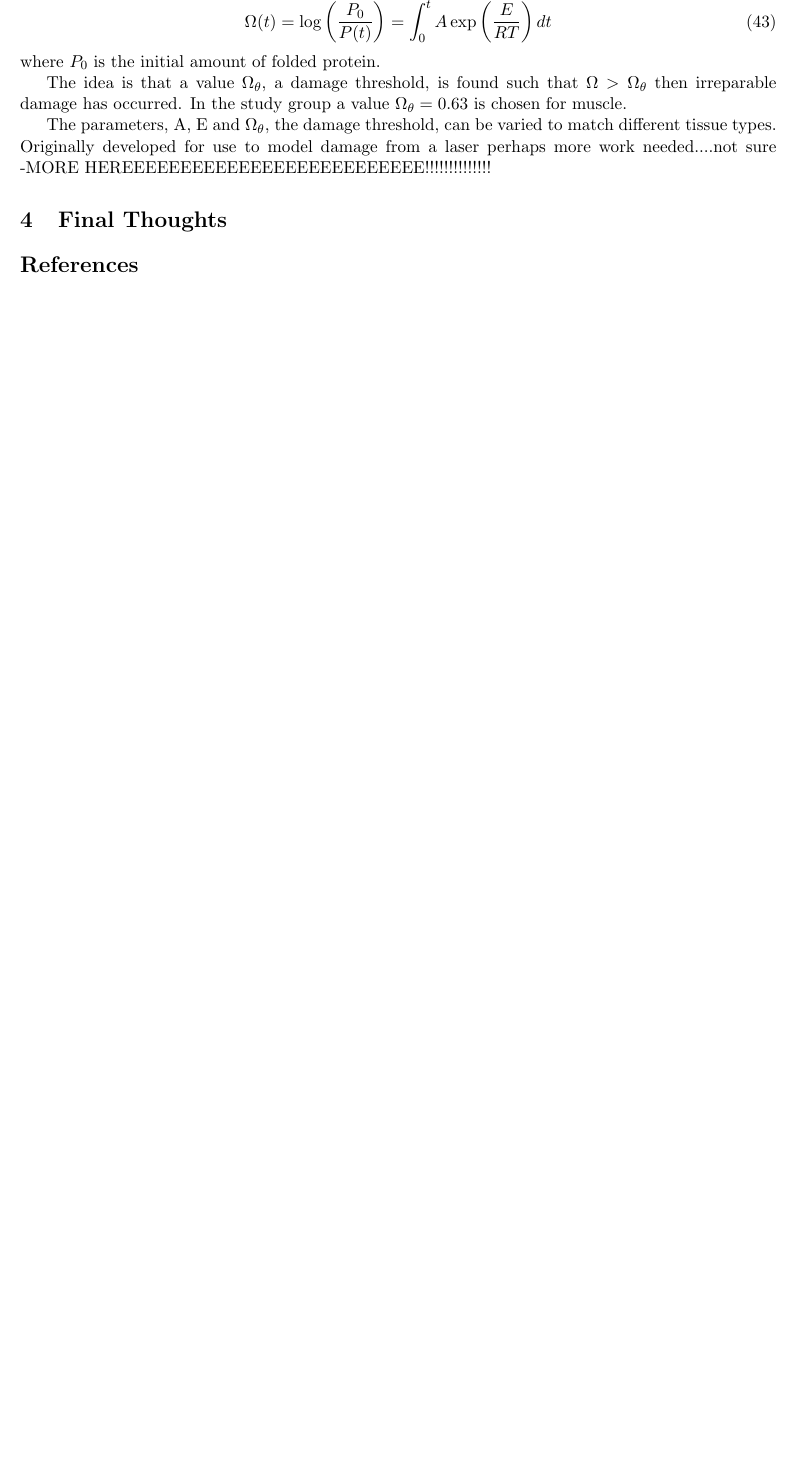
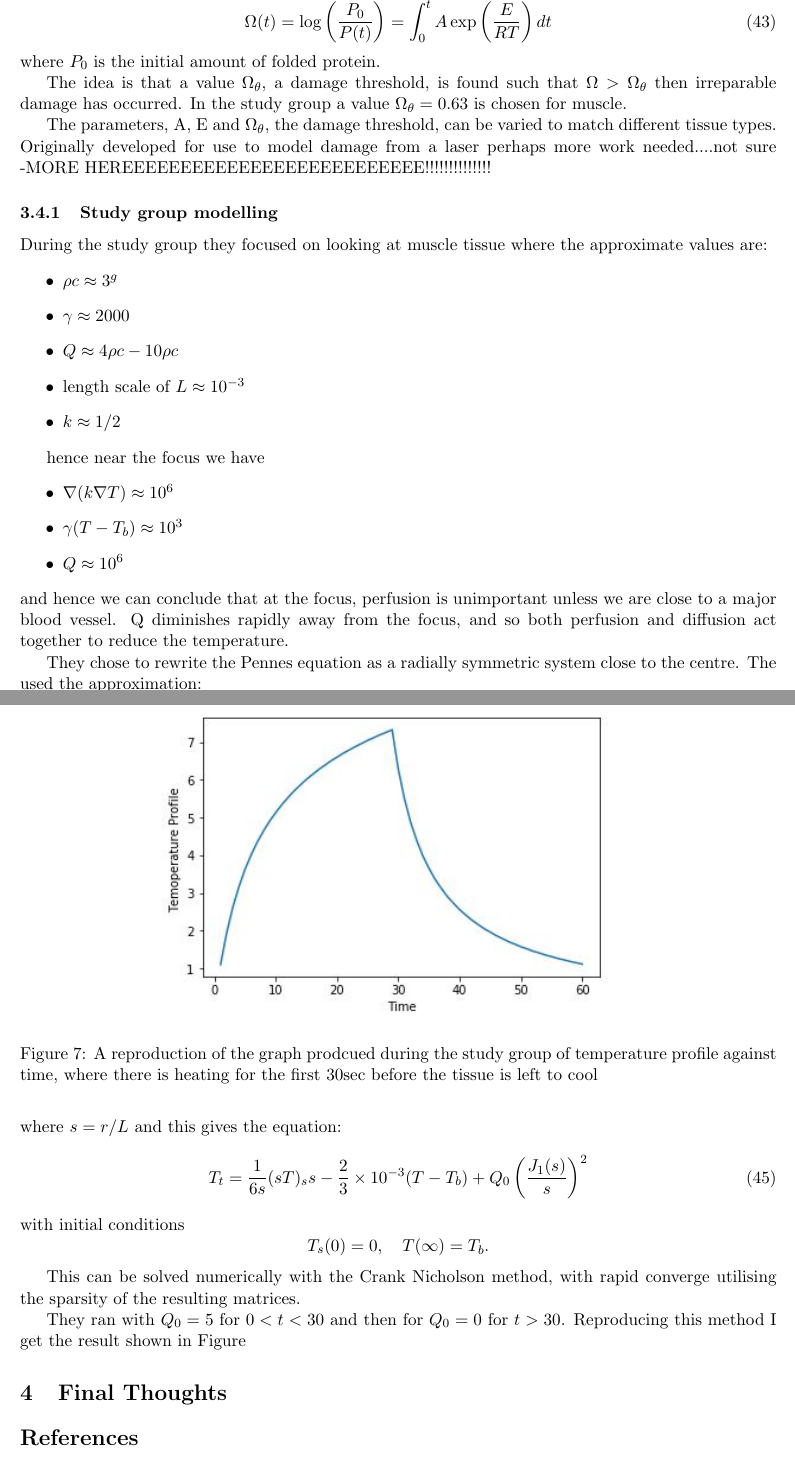
Before and after one commit to MargaretDuff/Industrial-Maths, a LaTeX paper (Industrial_Reading_Project.tex): part of page 19 of 20 before the commit and two parts of pages 19 and 20 of 21 after it, the two joined at a grey line, cut so that both start at the same text, the shorter picture padded with empty space. Compiled offline with pdfLaTeX.

Commit message:
not much

```diff
--- a/Industrial_Reading_Project.tex
+++ b/Industrial_Reading_Project.tex
@@ -657,6 +657,49 @@ TD(t)=\int_{0}^{t}r^{43-T(t)}dt,\ \ \text{where  } r=
 	 	The parameters, A, E and $\Omega_\theta$, the damage threshold, can be varied to match different tissue types. Originally developed for use to model damage from a laser perhaps more work needed....not sure -MORE HEREEEEEEEEEEEEEEEEEEEEEEEEEE!!!!!!!!!!!!!!
 
 
+	 	\subsubsection{Study group modelling}
+
+	 	During the study group they focused on looking at muscle tissue where the approximate values are:
+	 	\begin{itemize}
+	 		\item $\rho c \approx 3 \time 10^g$
+	 		\item $\gamma \approx 2000$
+	 		\item $Q \approx 4\rho c-10 \rho c$
+	 		\item length scale of $L \approx 10^{-3}$
+	 		\item $k \approx 1/2$
+	 	\end{itemize}
+
+ 	hence near the focus we have
+ 	\begin{itemize}
+ 		\item $\nabla (k\nabla T) \approx 10^6$
+ 		\item $ \gamma (T-T_b) \approx 10^3$
+ 		\item $ Q \approx 10^6$
+ 	\end{itemize}
+ and hence we can conclude that at the focus, perfusion is unimportant unless we are close to a major blood vessel.  Q diminishes rapidly away from the focus, and so both perfusion and diffusion act together to reduce the temperature.
+
+ They chose to rewrite the Pennes equation as a radially symmetric system close to the centre. The used the approximation:
+ \begin{equation}
+ Q=Q_0 \rho c \left(\frac{J_1\left(\frac{r}{L}\right)}{\frac{r}{L}}\right)^2= Q_0\rho c \left(\frac{J_1(s)}{s}\right)^2
+ \end{equation}
+ where $s=r/L$ and this gives the equation:
+ \begin{equation}
+ T_t=\frac{1}{6s}(sT)_ss-\frac{2}{3}\times 10^{-3}(T-T_b)+Q_0 \left(\frac{J_1(s)}{s}\right)^2
+ \end{equation}
+ with initial conditions $$ T_s(0)=0 , \ \ \ T(\infty)=T_b .$$
+
+ This can be solved numerically with the Crank Nicholson method, with rapid converge utilising the sparsity of the resulting matrices.
+
+ They ran with $Q_0=5$ for $0<t<30$ and then for $Q_0=0$ for $t>30$. Reproducing this method I get the result shown in Figure
+
+ \begin{figure}
+ 	\centering
+ 	\includegraphics[width=0.7\linewidth]{Report_images/studygroupcode}
+ 	\caption{A reproduction of the graph prodcued during the study group of temperature profile against time, where there is heating for the first 30sec before the tissue is left to cool}
+ 	\label{fig:studygroupcode}
+ \end{figure}
+
+
+
+
 	\section{Final Thoughts}
 
 
```
Also changed, not shown: Industrial_Reading_Project.pdf, Report_images/studygroupcode.JPG (added), 4 other files.
